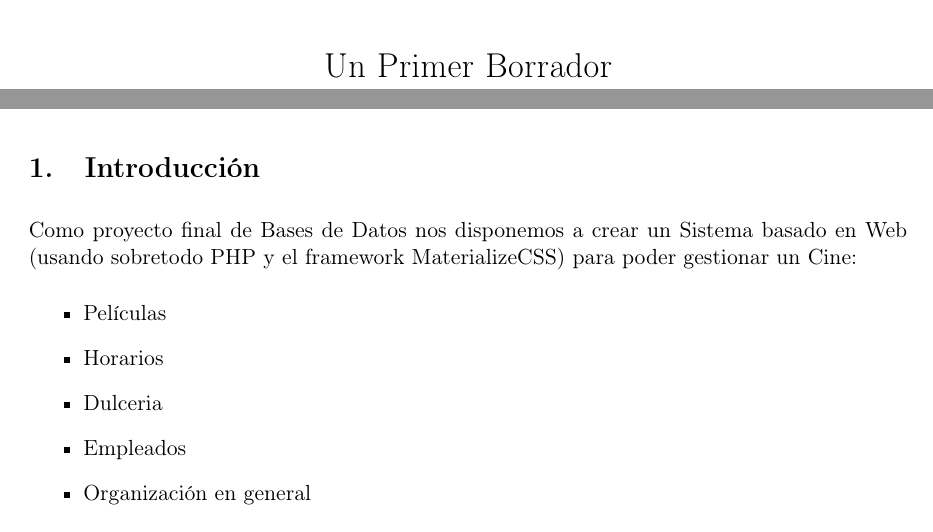
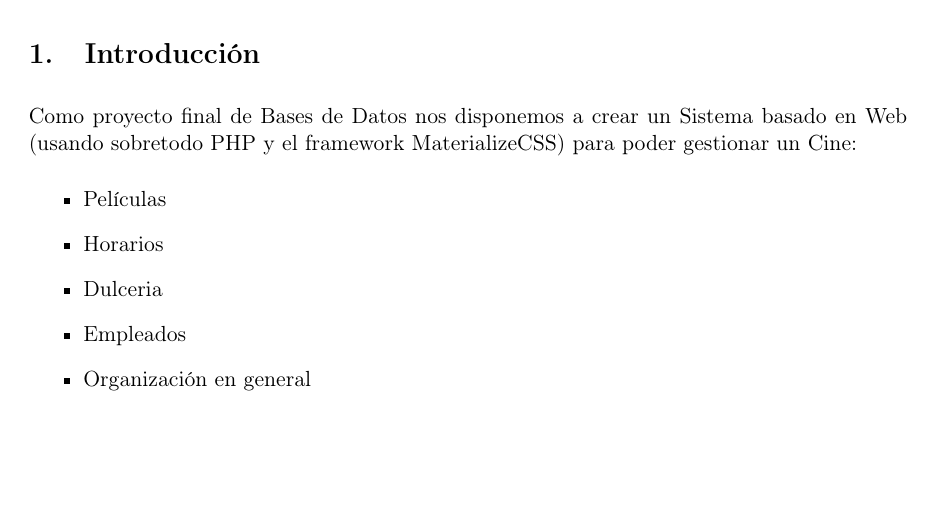
Before and after one commit to SoyOscarRH/GestionaTuCine, a LaTeX document (Reports/Report1/Report.tex): two parts of pages 1 and 2 of 8 before the commit and part of page 2 of 8 after it, the two joined at a grey line, cut at the place of the change, the shorter picture padded with empty space. Compiled offline with pdfLaTeX.

Commit message:
Elimino error

```diff
--- a/Reports/Report1/Report.tex
+++ b/Reports/Report1/Report.tex
@@ -200,9 +200,6 @@
             Euler Hernández Contreras.
         \end{flushright}
     \end{minipage}\\[3,5cm]
-
-    % ====== SEMI TITLE ==========
-    {\LARGE Un Primer Borrador}\\[4cm]
 
 
     \vfill
```
Also changed, not shown: Reports/Report1/Report.pdf.
